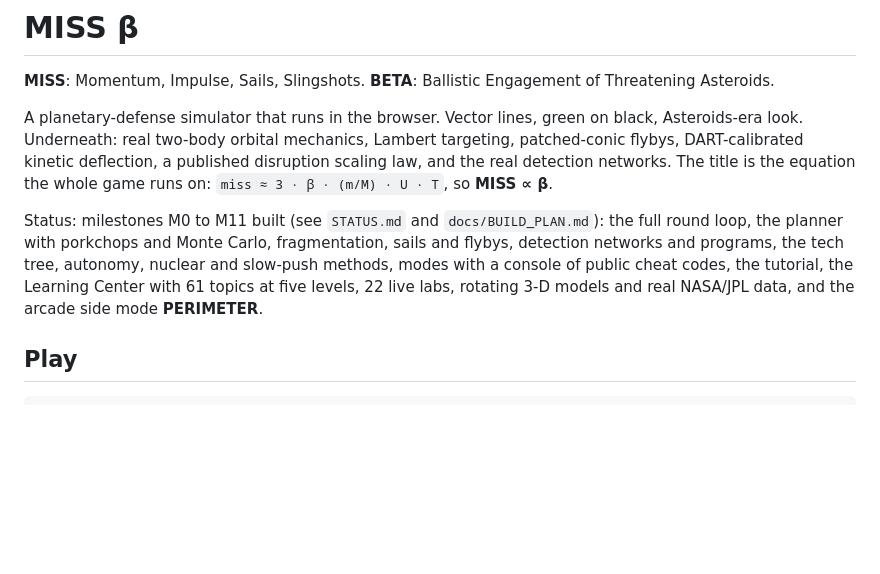
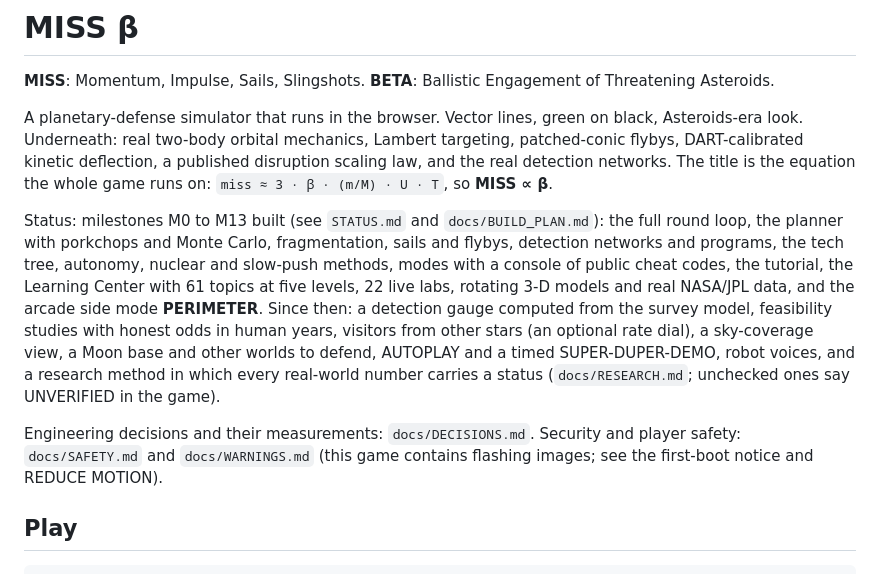
Before and after one commit to spaced-lab/miss-beta, a Markdown page: README.md, the part around the change. Rendered like a GitHub page; blank space fills up the shorter version.

Commit message:
docs(readme): current feature summary and pointers to DECISIONS and SAFETY
The README still said M0 to M11; it now summarises M0 to M13 and the work since (gauge, studies, interstellar
visitors, SKY view, more worlds to defend, AUTOPLAY and the timed demo, voices, the claim method) and points to
docs/DECISIONS.md, docs/SAFETY.md and the photosensitivity warning. Lore: C1.

Co-Authored-By: Claude Opus 5.5 <noreply@anthropic.com>

```diff
--- a/README.md
+++ b/README.md
@@ -7,11 +7,17 @@ Underneath: real two-body orbital mechanics, Lambert targeting, patched-conic fl
 deflection, a published disruption scaling law, and the real detection networks. The title is the equation the
 whole game runs on: `miss ≈ 3 · β · (m/M) · U · T`, so **MISS ∝ β**.
 
-Status: milestones M0 to M11 built (see `STATUS.md` and `docs/BUILD_PLAN.md`): the full round loop, the
+Status: milestones M0 to M13 built (see `STATUS.md` and `docs/BUILD_PLAN.md`): the full round loop, the
 planner with porkchops and Monte Carlo, fragmentation, sails and flybys, detection networks and programs,
 the tech tree, autonomy, nuclear and slow-push methods, modes with a console of public cheat codes, the
 tutorial, the Learning Center with 61 topics at five levels, 22 live labs, rotating 3-D models and real NASA/JPL data, and the arcade side mode
-**PERIMETER**.
+**PERIMETER**. Since then: a detection gauge computed from the survey model, feasibility studies with honest
+odds in human years, visitors from other stars (an optional rate dial), a sky-coverage view, a Moon base and
+other worlds to defend, AUTOPLAY and a timed SUPER-DUPER-DEMO, robot voices, and a research method in which
+every real-world number carries a status (`docs/RESEARCH.md`; unchecked ones say UNVERIFIED in the game).
+
+Engineering decisions and their measurements: `docs/DECISIONS.md`. Security and player safety: `docs/SAFETY.md`
+and `docs/WARNINGS.md` (this game contains flashing images; see the first-boot notice and REDUCE MOTION).
 
 ## Play
 
```
